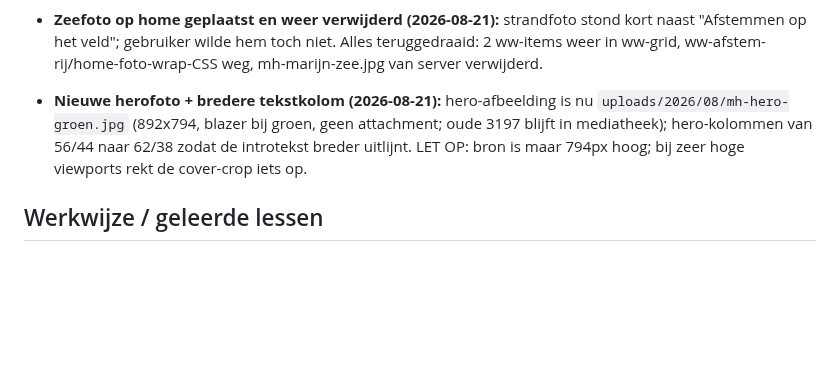
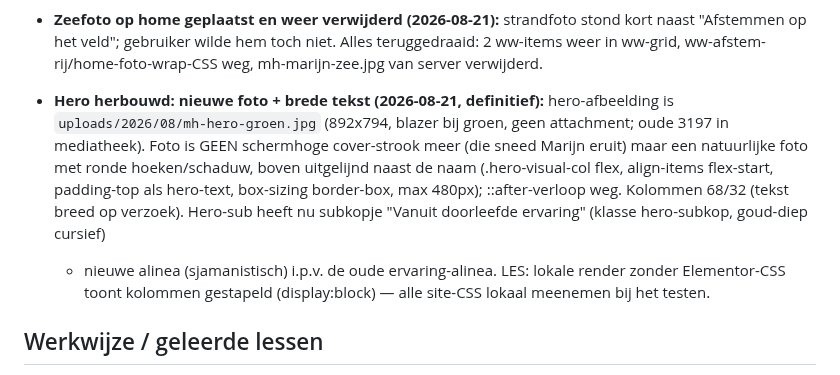
Before and after one commit to sowiesostudio-bot/test, a Markdown page: CLAUDE.md, the part around the change. Rendered like a GitHub page; blank space fills up the shorter version.

Commit message:
Hero: foto natuurlijk naast naam, tekst 68 procent, subkop doorleefde ervaring
Co-Authored-By: Claude Fable 5 <noreply@anthropic.com>
Claude-Session: https://claude.ai/code/session_01JvSzt8J6jj8PXEUeYYN7Vg

```diff
--- a/CLAUDE.md
+++ b/CLAUDE.md
@@ -465,11 +465,18 @@ gefixt naar marijn-hageman, widget gestyled via CSS-variabelen]
   ww-afstem-rij/home-foto-wrap-CSS weg, mh-marijn-zee.jpg van server
   verwijderd.
 
-- **Nieuwe herofoto + bredere tekstkolom (2026-08-21):** hero-afbeelding
-  is nu `uploads/2026/08/mh-hero-groen.jpg` (892x794, blazer bij groen,
-  geen attachment; oude 3197 blijft in mediatheek); hero-kolommen van
-  56/44 naar 62/38 zodat de introtekst breder uitlijnt. LET OP: bron is
-  maar 794px hoog; bij zeer hoge viewports rekt de cover-crop iets op.
+- **Hero herbouwd: nieuwe foto + brede tekst (2026-08-21, definitief):**
+  hero-afbeelding is `uploads/2026/08/mh-hero-groen.jpg` (892x794,
+  blazer bij groen, geen attachment; oude 3197 in mediatheek). Foto is
+  GEEN schermhoge cover-strook meer (die sneed Marijn eruit) maar een
+  natuurlijke foto met ronde hoeken/schaduw, boven uitgelijnd naast de
+  naam (.hero-visual-col flex, align-items flex-start, padding-top als
+  hero-text, box-sizing border-box, max 480px); ::after-verloop weg.
+  Kolommen 68/32 (tekst breed op verzoek). Hero-sub heeft nu subkopje
+  "Vanuit doorleefde ervaring" (klasse hero-subkop, goud-diep cursief)
+  + nieuwe alinea (sjamanistisch) i.p.v. de oude ervaring-alinea. LES:
+  lokale render zonder Elementor-CSS toont kolommen gestapeld
+  (display:block) — alle site-CSS lokaal meenemen bij het testen.
 
 ## Werkwijze / geleerde lessen
 
```
